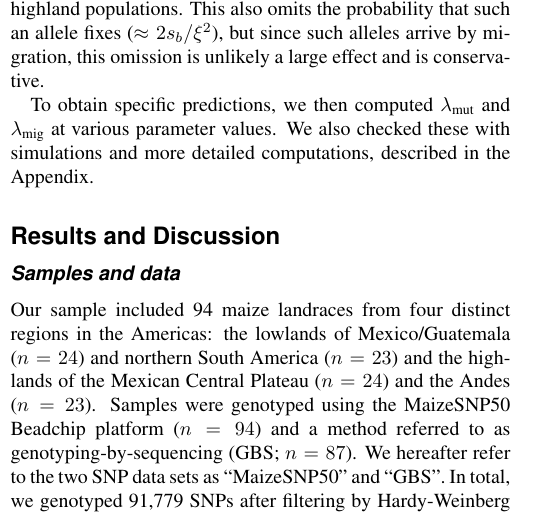
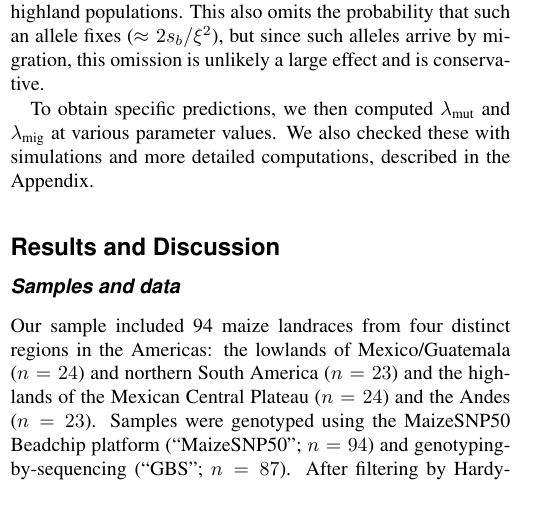
Before and after one commit to lepisorus/hilo_paper, a LaTeX document (HighLow.tex, which reads results.tex): part of one column of page 6 of 25, cut so that both start at the same text. Compiled offline with pdfLaTeX.

Commit message:
results minor edits

```diff
--- a/results.tex
+++ b/results.tex
@@ -68,9 +68,9 @@ SA		&	Lowlands	&	0.0227	&	0.0343	&	--		&		\\
 
 \subsection*{Samples and data}
 
-Our sample included 94 maize landraces from four distinct regions in the Americas: the lowlands of Mexico/Guatemala ($n=24$) and northern South America ($n=23$) and the highlands of the Mexican Central Plateau ($n=24$) and the Andes ($n=23$). Samples were genotyped using the MaizeSNP50 Beadchip platform ($n=94$) and a method referred to as genotyping-by-sequencing (GBS; $n=87$).
-We hereafter refer to the two SNP data sets as ``MaizeSNP50'' and ``GBS''.
-In total, we genotyped 91,779 SNPs after filtering by Hardy-Weinberg criteria with sample size $\geq10$ in each of the four populations (see Materials and Methods); 67,828 \mbh{Is this number from the TASSEL-GBS methodology or is this based on the previous method?} and 23,951 SNPs were generated by GBS and MaizeSNP50 respectively.
+Our sample included 94 maize landraces from four distinct regions in the Americas: the lowlands of Mexico/Guatemala ($n=24$) and northern South America ($n=23$) and the highlands of the Mexican Central Plateau ($n=24$) and the Andes ($n=23$).
+Samples were genotyped using the MaizeSNP50 Beadchip platform (``MaizeSNP50''; $n=94$) and genotyping-by-sequencing (``GBS''; $n=87$).
+After filtering by Hardy-Weinberg criteria and minimum sample size $\geq10$ in each of the four populations (see Materials and Methods)91,779 SNPs remained; 67,828 and 23,951 SNPs from GBS and MaizeSNP50 respectively.
 
 \subsection*{Population structure}
 
```
